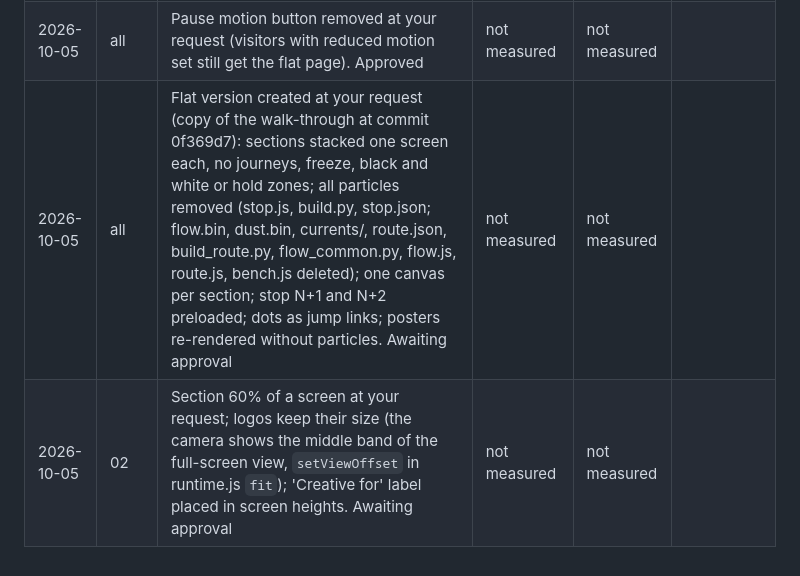
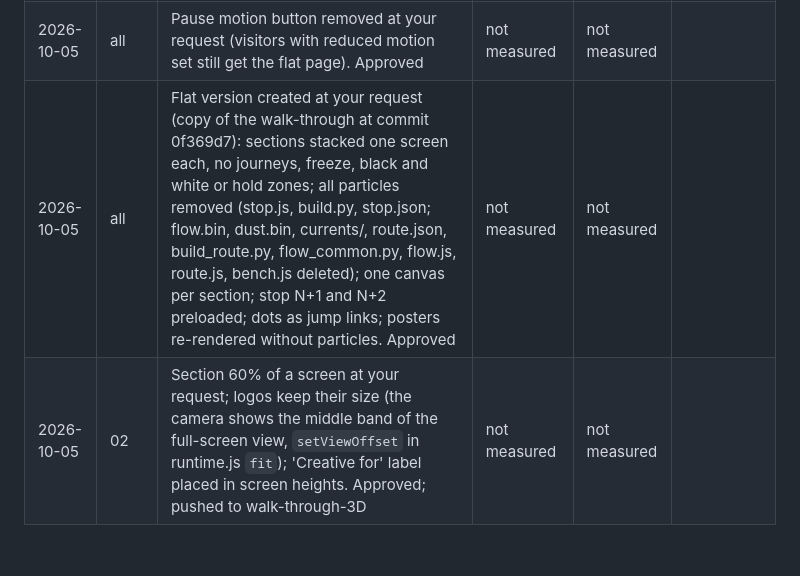
Before and after one commit to pedram-kh/walk-through-3D, a Markdown page: PLAN.md, the part around the change. Drawn GitHub-style.

Commit message:
Log: flat version approved and pushed
Co-Authored-By: Claude Opus 5.5 <noreply@anthropic.com>

```diff
--- a/PLAN.md
+++ b/PLAN.md
@@ -164,5 +164,5 @@ Rows before 2026-10-05 "Flat version created" are the walk-through's history, ke
 | 2026-10-05 | 01 | Mono tiles restyled at your request, after catalyst-growth.com's photos: soft muted black and white (cool blue-grey lights, deep blacks) under a halftone screen, teal / violet fringes where shadow meets light, faint coloured grain in the blacks. Halftone anti-aliased and faded where it would cause moire; grain in screen pixels. The 8 colour tiles are unchanged; the poster still shows the old look. Approved | not measured | not measured | |
 | 2026-10-05 | all | Hold zones at your request: each section is wrapped in a hold element half a screen taller than the screen (section sticky inside), so every stop stays live and in colour for an extra half screen of scrolling; the stop's dot becomes a pill that fills violet -> teal through it, then the curtain and journey start. Colour starts fading in over the last 20% of a journey into a stop (direction-aware). Inside a hold zone, wheel / trackpad scrolling is braked (x0.55, max 8% of a screen per event; touch left native). Scroll snapping removed (it would pull the page back out of a hold zone). Dots fly to the start of a hold zone. Page 12 screens for 4 stops (was 10). Then: the pill is black, filling white (not the gradient), and no single wheel step can carry the page into a zone past its edge, so every arrival from above starts with an empty pill. Approved | not measured | not measured | |
 | 2026-10-05 | all | Pause motion button removed at your request (visitors with reduced motion set still get the flat page). Approved | not measured | not measured | |
-| 2026-10-05 | all | Flat version created at your request (copy of the walk-through at commit 0f369d7): sections stacked one screen each, no journeys, freeze, black and white or hold zones; all particles removed (stop.js, build.py, stop.json; flow.bin, dust.bin, currents/, route.json, build_route.py, flow_common.py, flow.js, route.js, bench.js deleted); one canvas per section; stop N+1 and N+2 preloaded; dots as jump links; posters re-rendered without particles. Awaiting approval | not measured | not measured | |
-| 2026-10-05 | 02 | Section 60% of a screen at your request; logos keep their size (the camera shows the middle band of the full-screen view, `setViewOffset` in runtime.js `fit`); 'Creative for' label placed in screen heights. Awaiting approval | not measured | not measured | |
+| 2026-10-05 | all | Flat version created at your request (copy of the walk-through at commit 0f369d7): sections stacked one screen each, no journeys, freeze, black and white or hold zones; all particles removed (stop.js, build.py, stop.json; flow.bin, dust.bin, currents/, route.json, build_route.py, flow_common.py, flow.js, route.js, bench.js deleted); one canvas per section; stop N+1 and N+2 preloaded; dots as jump links; posters re-rendered without particles. Approved | not measured | not measured | |
+| 2026-10-05 | 02 | Section 60% of a screen at your request; logos keep their size (the camera shows the middle band of the full-screen view, `setViewOffset` in runtime.js `fit`); 'Creative for' label placed in screen heights. Approved; pushed to walk-through-3D | not measured | not measured | |
```
